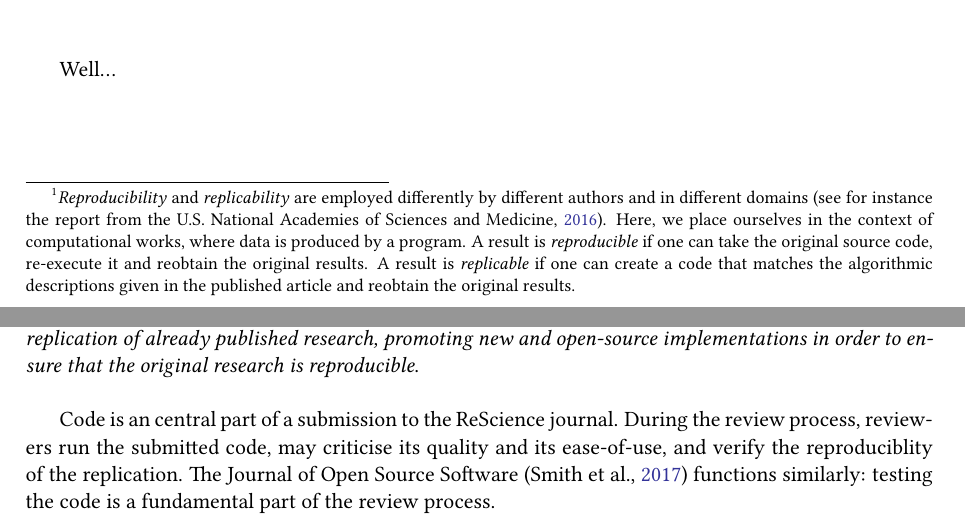
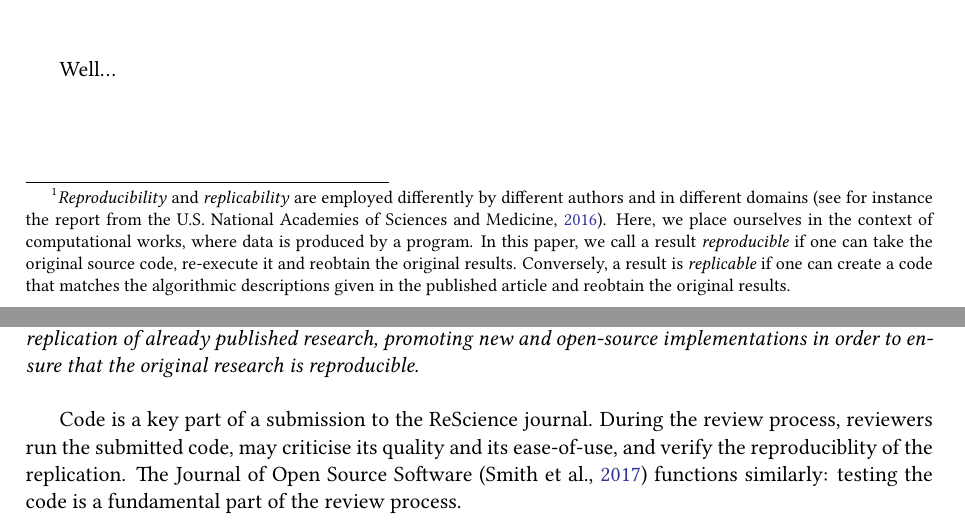
Before and after one commit to rougier/ReRun-Repeat-Reproduce-Reuse-Replicate, a LaTeX paper (draft.tex): two parts of pages 2 and 11 of 13, joined at a grey line, cut so that both start at the same text. Compiled offline with pdfLaTeX.

Commit message:
insisting

```diff
--- a/draft.tex
+++ b/draft.tex
@@ -156,7 +156,7 @@
 \pagebreak
 \section*{Introduction (R$^{\mathbf 0}$)}
 
-Replicability\footnote{\emph{Reproducibility} and \emph{replicability} are employed differently by different authors and in different domains (see for instance the report from the U.S.  \cite{Schwalbe:2016}). Here, we place ourselves in the context of computational works, where data is produced by a program. A result is \emph{reproducible} if one can take the original source code, re-execute it and reobtain the original results. A result is \emph{replicable} if one can create a code that matches the algorithmic descriptions given in the published article and reobtain the original results.} is a cornerstone of science.  If an experimental result cannot be
+Replicability\footnote{\emph{Reproducibility} and \emph{replicability} are employed differently by different authors and in different domains (see for instance the report from the U.S.  \cite{Schwalbe:2016}). Here, we place ourselves in the context of computational works, where data is produced by a program. In this paper, we call a result \emph{reproducible} if one can take the original source code, re-execute it and reobtain the original results. Conversely, a result is \emph{replicable} if one can create a code that matches the algorithmic descriptions given in the published article and reobtain the original results.} is a cornerstone of science.  If an experimental result cannot be
 re-obtained by an independent party, it merely becomes, at best, an observation
 that may inspire future research \citep{Mesirov:2010,osc:2015}. Replication
 issues have received increased attention in recent years, with a particular focus on medicine and psychology \citep{Iqbal:2016}. One could think
@@ -520,7 +520,7 @@ if __name__ == '__main__':
 
 All these ambiguities in the description of an algorithm pile up; some are inconsequential (the 0 case has null probability), but some may affect the results in important ways. They are mostly inconspicuous to the reader and oftentimes, to the writer as well. In fact, the best way to ferret out the ambiguities, big and small, of an article is to replicate it. This is one of the reasons why the ReScience journal \citep{Rougier:2017} was created (the second author, Nicolas Rougier, is one of the editor-in-chief of ReScience). This open-access journal, run by volunteers, {\em targets computational research and encourages the explicit replication of already published research, promoting new and open-source implementations in order to ensure that the original research is reproducible}.\\
 
-Code is an central part of a submission to the ReScience journal. During the review process, reviewers run the submitted code, may criticise its quality and its ease-of-use, and verify the reproduciblity of the replication. The Journal of Open Source Software \citep{Smith:2017} functions similarly: testing the code is a fundamental part of the review process.
+Code is a key part of a submission to the ReScience journal. During the review process, reviewers run the submitted code, may criticise its quality and its ease-of-use, and verify the reproduciblity of the replication. The Journal of Open Source Software \citep{Smith:2017} functions similarly: testing the code is a fundamental part of the review process.
 
 % \clearpage
 \section*{Conclusion}
```
